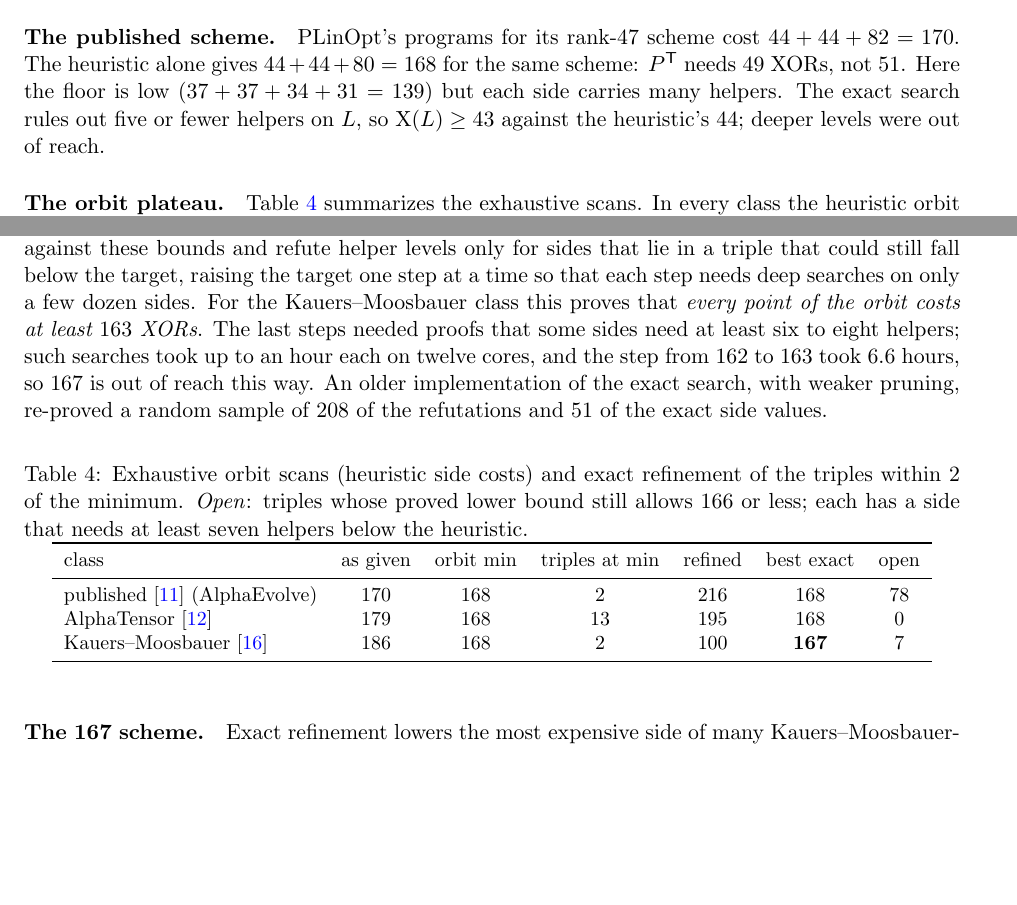
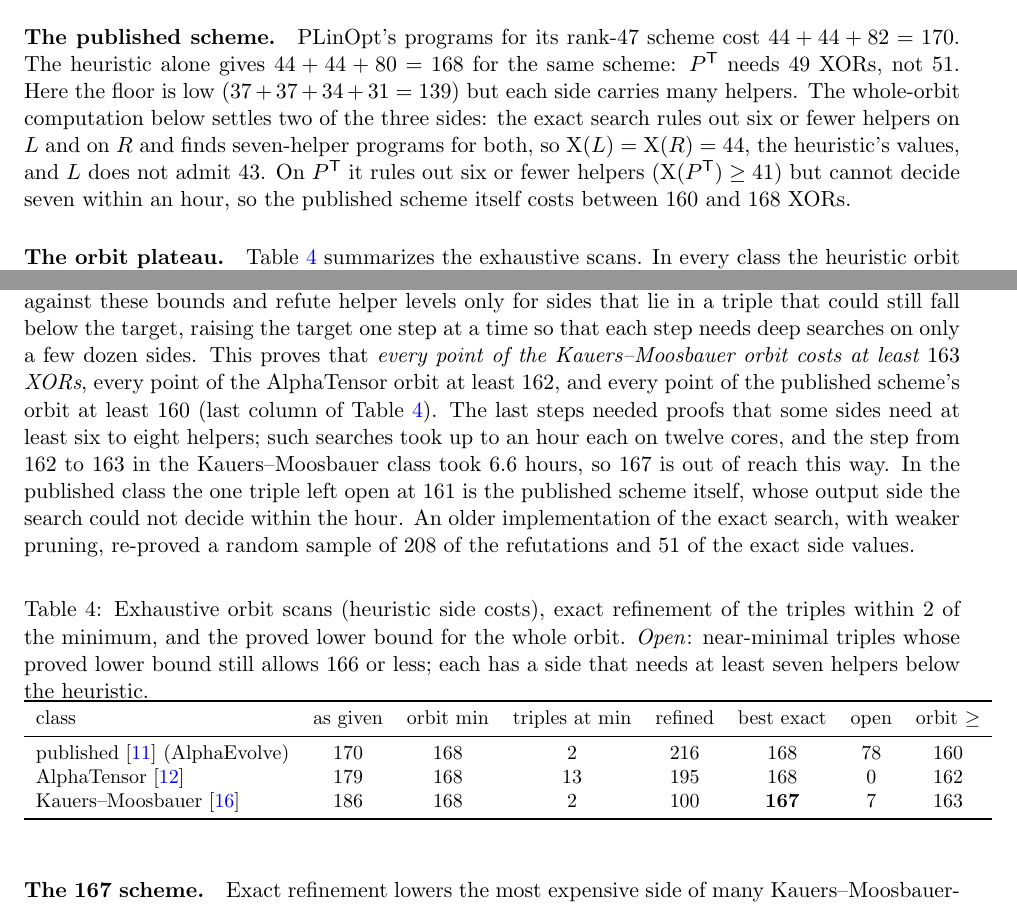
Before and after one commit to gsidebottom/logic, a LaTeX paper (doc/matmul_4x4_rank47_xor167.tex): two parts of pages 5 and 6 of 10 before the commit and two parts of pages 5 and 6 of 11 after it, joined at a grey line, cut so that both start at the same text, the shorter picture padded with empty space. Compiled offline with pdfLaTeX.

Commit message:
doc: 167 paper -- whole-orbit bounds for all three classes (KM 163, AlphaTensor 162, published 160; Table 4 column "orbit >="), and the published scheme's L and R sides are exactly 44 (L does not admit 43; P^T >= 41)
Co-Authored-By: Claude Fable 5.1 <noreply@anthropic.com>

```diff
--- a/doc/matmul_4x4_rank47_xor167.tex
+++ b/doc/matmul_4x4_rank47_xor167.tex
@@ -340,9 +341,13 @@ far.
 scheme cost $44+44+82=170$.  The heuristic alone gives $44+44+80=168$
 for the same scheme: $P^{\mathsf T}$ needs $49$ XORs, not $51$.  Here the
 floor is low ($37+37+34+31=139$) but each side carries many helpers.
-The exact search rules out five or fewer helpers on $L$, so
-$\XOR(L)\ge43$ against the heuristic's $44$; deeper levels were out of
-reach.
+The whole-orbit computation below settles two of the three sides: the
+exact search rules out six or fewer helpers on $L$ and on $R$ and finds
+seven-helper programs for both, so $\XOR(L)=\XOR(R)=44$, the heuristic's
+values, and $L$ does not admit $43$.  On $P^{\mathsf T}$ it rules out six
+or fewer helpers ($\XOR(P^{\mathsf T})\ge41$) but cannot decide seven
+within an hour, so the published scheme itself costs between $160$ and
+$168$ XORs.
 
 \paragraph{The orbit plateau.}  Table~\ref{tab:classes} summarizes the
 exhaustive scans.  In every class the heuristic orbit minimum is exactly
@@ -378,29 +383,35 @@ level that the exact search refutes adds one more.  We check all $840^3$
 coset triples against these bounds and refute helper levels only for
 sides that lie in a triple that could still fall below the target,
 raising the target one step at a time so that each step needs deep
-searches on only a few dozen sides.  For the Kauers--Moosbauer class
-this proves that \emph{every point of the orbit costs at least $163$
-XORs}.  The last steps needed proofs that some sides need at least six
-to eight helpers; such searches took up to an hour each on twelve
-cores, and the step from $162$ to $163$ took $6.6$ hours, so $167$ is
-out of reach this way.  An older implementation of
+searches on only a few dozen sides.  This proves that \emph{every point
+of the Kauers--Moosbauer orbit costs at least $163$ XORs}, every point
+of the AlphaTensor orbit at least $162$, and every point of the
+published scheme's orbit at least $160$ (last column of
+Table~\ref{tab:classes}).  The last steps needed proofs that some sides
+need at least six to eight helpers; such searches took up to an hour
+each on twelve cores, and the step from $162$ to $163$ in the
+Kauers--Moosbauer class took $6.6$ hours, so $167$ is out of reach this
+way.  In the published class the one triple left open at $161$ is the
+published scheme itself, whose output side the search could not decide
+within the hour.  An older implementation of
 the exact search, with weaker pruning, re-proved a random sample of
 $208$ of the refutations and $51$ of the exact side values.
 
 \begin{table}[ht]
 \centering
-\caption{Exhaustive orbit scans (heuristic side costs) and exact
-refinement of the triples within $2$ of the minimum.  \emph{Open}: triples
+\caption{Exhaustive orbit scans (heuristic side costs), exact
+refinement of the triples within $2$ of the minimum, and the proved
+lower bound for the whole orbit.  \emph{Open}: near-minimal triples
 whose proved lower bound still allows $166$ or less; each has a side
 that needs at least seven helpers below the heuristic.}\label{tab:classes}
 \small
-\begin{tabular}{lcccccc}
+\begin{tabular}{lccccccc}
 \toprule
-class & as given & orbit min & triples at min & refined & best exact & open \\
+class & as given & orbit min & triples at min & refined & best exact & open & orbit $\ge$ \\
 \midrule
-published~\cite{PLinOpt} (AlphaEvolve) & $170$ & $168$ & $2$ & $216$ & $168$ & $78$ \\
-AlphaTensor~\cite{Fawzi22} & $179$ & $168$ & $13$ & $195$ & $168$ & $0$ \\
-Kauers--Moosbauer~\cite{KM23} & $186$ & $168$ & $2$ & $100$ & $\mathbf{167}$ & $7$ \\
+published~\cite{PLinOpt} (AlphaEvolve) & $170$ & $168$ & $2$ & $216$ & $168$ & $78$ & $160$ \\
+AlphaTensor~\cite{Fawzi22} & $179$ & $168$ & $13$ & $195$ & $168$ & $0$ & $162$ \\
+Kauers--Moosbauer~\cite{KM23} & $186$ & $168$ & $2$ & $100$ & $\mathbf{167}$ & $7$ & $163$ \\
 \bottomrule
 \end{tabular}
 \end{table}
```
Also changed, not shown: matmul/x47/lbref47/climb.txt (added, +21 -0 lines), doc/matmul_4x4_rank47_xor167.pdf, doc/matmul_4x4_rank47_xor167.tex (15 more changed lines).
